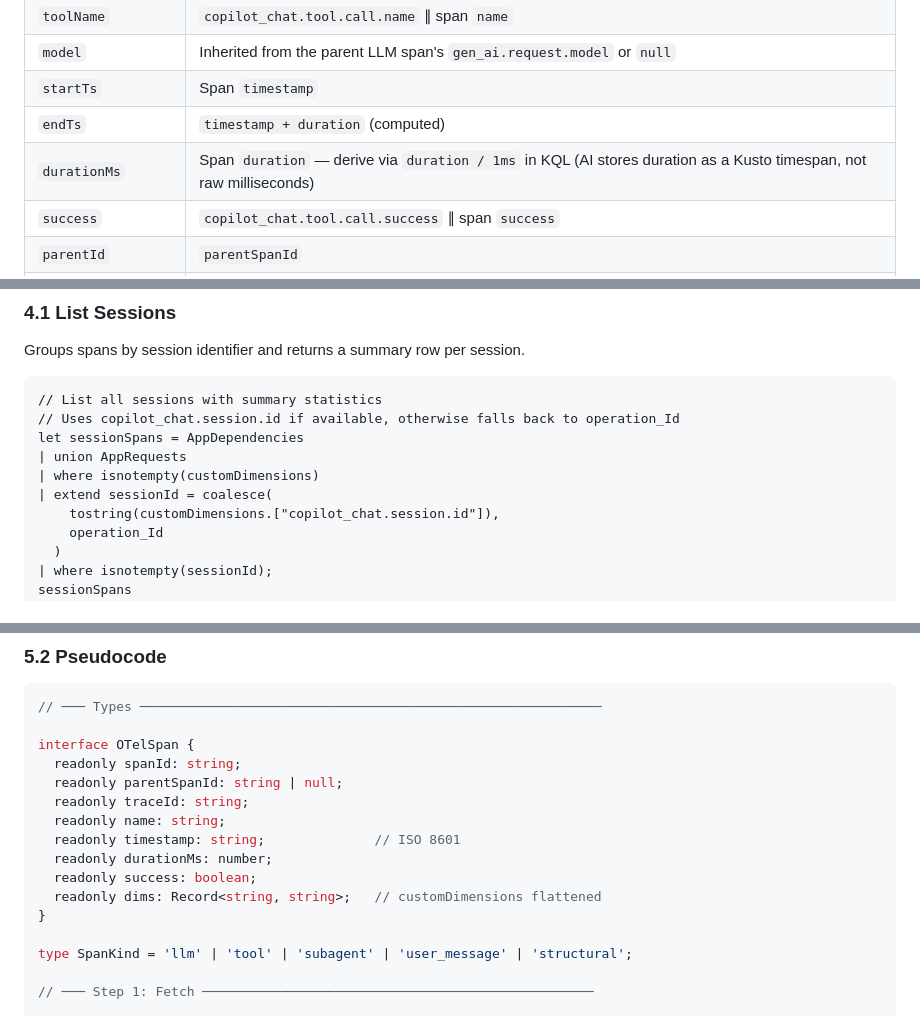
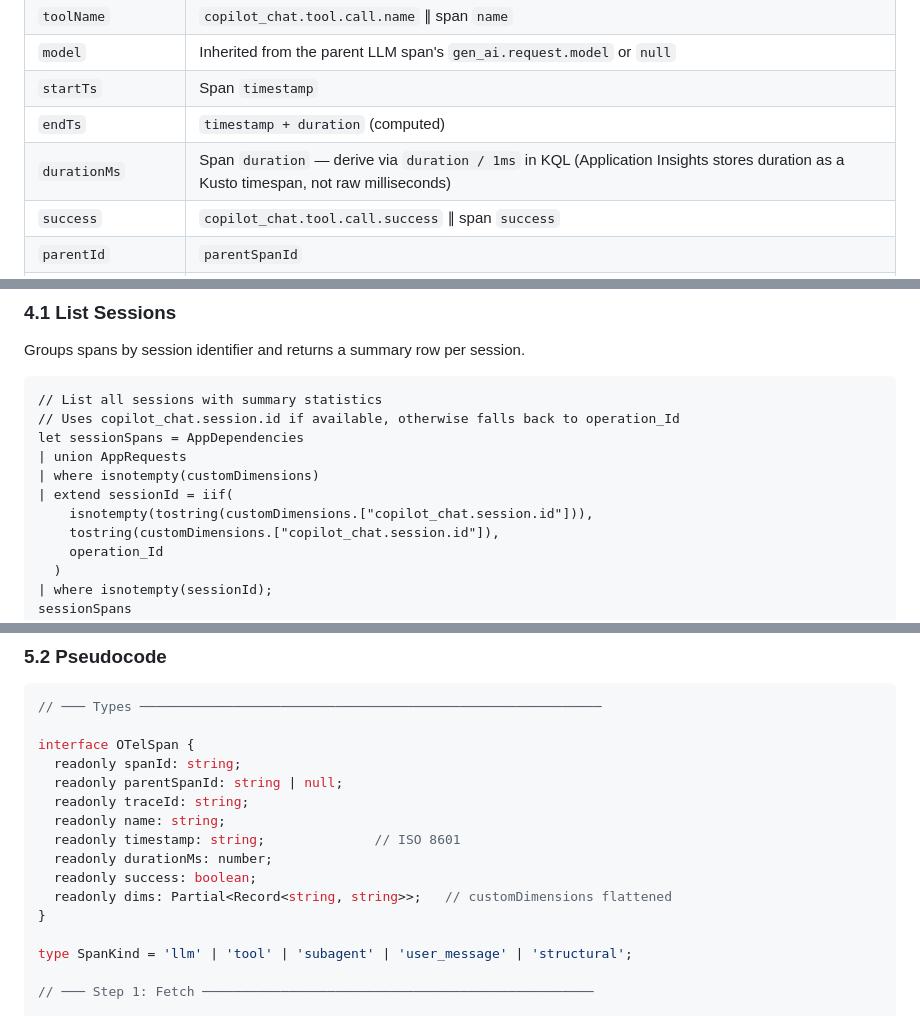
Before and after one commit to epam-ubb-demo/agent-profiler, a Markdown page: docs/spikes/spike-otel-span-to-session.md, 3 parts joined by grey strips. Rendered like a GitHub page.

Commit message:
fix(spike): address remaining Copilot review findings on spike document
- Reword durationMs attribution from "AI" to "Application Insights"
- Fix OTelSpan.dims typing to Partial<Record<string, string>> to match
  undefined-checking logic in findAttribute
- Replace coalesce(tostring(null)) with iif(isnotempty(...)) in KQL
  sessionId derivation to handle tostring(null) → empty string semantics

Co-authored-by: Copilot <223556219+Copilot@users.noreply.github.com>

```diff
--- a/docs/spikes/spike-otel-span-to-session.md
+++ b/docs/spikes/spike-otel-span-to-session.md
@@ -225,7 +225,7 @@ Tool call spans are identified by the presence of `copilot_chat.tool.call.name`
 | `model`             | Inherited from the parent LLM span's `gen_ai.request.model` or `null`  |
 | `startTs`           | Span `timestamp`                                                        |
 | `endTs`             | `timestamp + duration` (computed)                                       |
-| `durationMs`        | Span `duration` — derive via `duration / 1ms` in KQL (AI stores duration as a Kusto timespan, not raw milliseconds) |
+| `durationMs`        | Span `duration` — derive via `duration / 1ms` in KQL (Application Insights stores duration as a Kusto timespan, not raw milliseconds) |
 | `success`           | `copilot_chat.tool.call.success` ∥ span `success`                      |
 | `parentId`          | `parentSpanId`                                                          |
 | `turnId`            | Inherited from parent Turn                                              |
@@ -365,7 +365,8 @@ Groups spans by session identifier and returns a summary row per session.
 let sessionSpans = AppDependencies
 | union AppRequests
 | where isnotempty(customDimensions)
-| extend sessionId = coalesce(
+| extend sessionId = iif(
+    isnotempty(tostring(customDimensions.["copilot_chat.session.id"])),
     tostring(customDimensions.["copilot_chat.session.id"]),
     operation_Id
   )
@@ -521,7 +522,7 @@ interface OTelSpan {
   readonly timestamp: string;              // ISO 8601
   readonly durationMs: number;
   readonly success: boolean;
-  readonly dims: Record<string, string>;   // customDimensions flattened
+  readonly dims: Partial<Record<string, string>>;   // customDimensions flattened
 }
 
 type SpanKind = 'llm' | 'tool' | 'subagent' | 'user_message' | 'structural';
```
